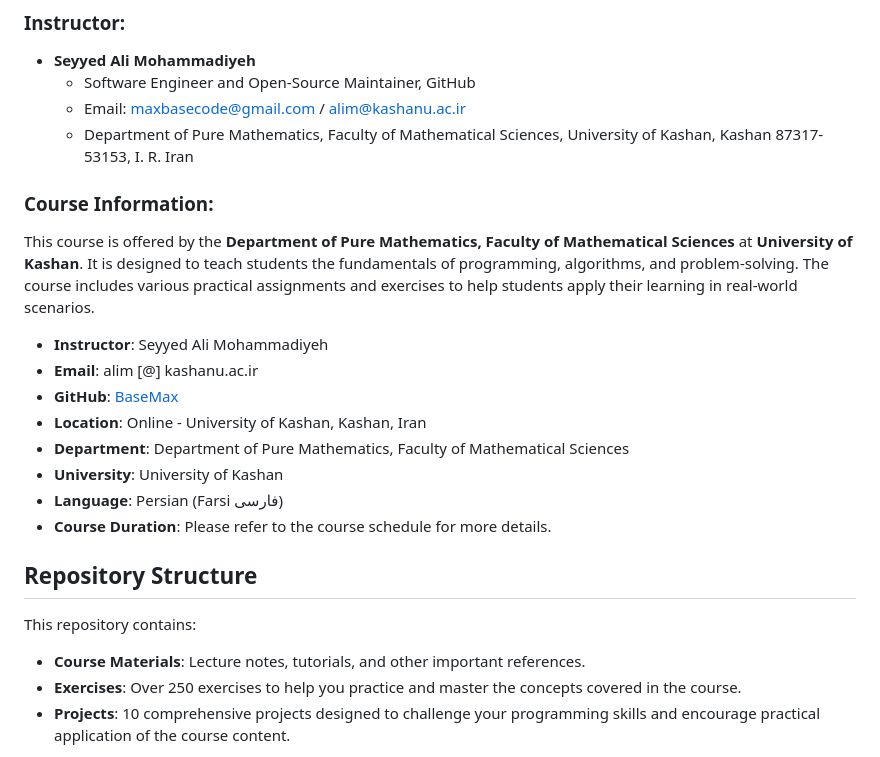
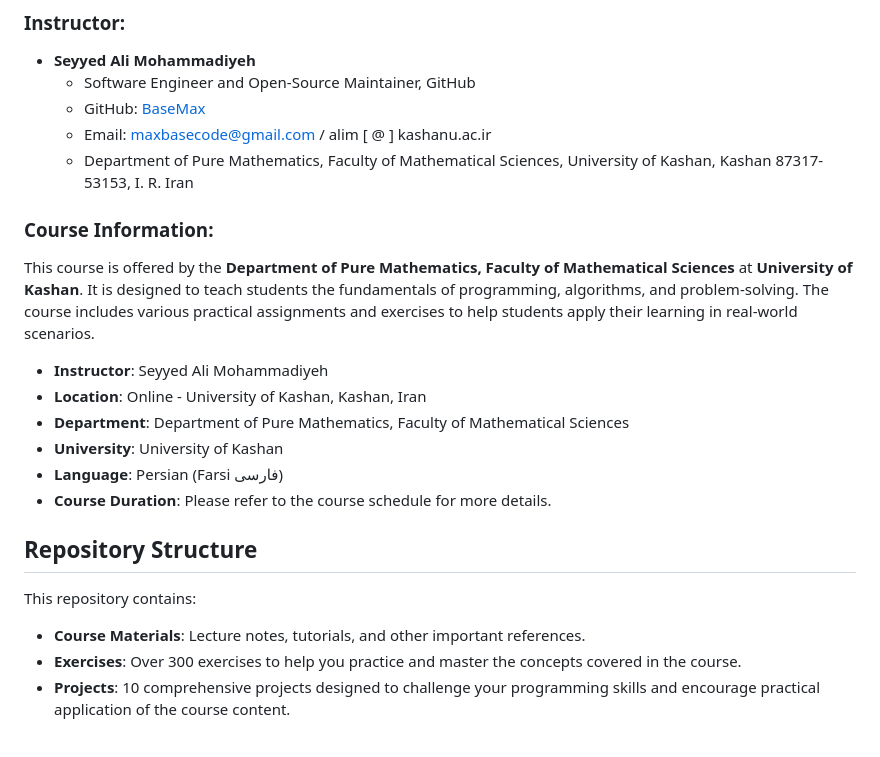
Before and after one commit to BaseMax/CourseProgrammingUniversity, a Markdown page: README.md, the part around the change. GitHub-like rendering.

```diff
--- a/README.md
+++ b/README.md
@@ -10,7 +10,8 @@ This course is designed to teach students programming principles, problem-solvin
 
 - **Seyyed Ali Mohammadiyeh**
   - Software Engineer and Open-Source Maintainer, GitHub
-  - Email: maxbasecode@gmail.com / alim@kashanu.ac.ir
+  - GitHub: [BaseMax](https://github.com/BaseMax)
+  - Email: maxbasecode@gmail.com / alim [ @ ] kashanu.ac.ir
   - Department of Pure Mathematics, Faculty of Mathematical Sciences, University of Kashan, Kashan 87317-53153, I. R. Iran
 
 ### Course Information:
@@ -18,8 +19,6 @@ This course is designed to teach students programming principles, problem-solvin
 This course is offered by the **Department of Pure Mathematics, Faculty of Mathematical Sciences** at **University of Kashan**. It is designed to teach students the fundamentals of programming, algorithms, and problem-solving. The course includes various practical assignments and exercises to help students apply their learning in real-world scenarios.
 
 - **Instructor**: Seyyed Ali Mohammadiyeh
-- **Email**: alim [@] kashanu.ac.ir
-- **GitHub**: [BaseMax](https://github.com/BaseMax)
 - **Location**: Online - University of Kashan, Kashan, Iran
 - **Department**: Department of Pure Mathematics, Faculty of Mathematical Sciences
 - **University**: University of Kashan
@@ -31,7 +30,7 @@ This course is offered by the **Department of Pure Mathematics, Faculty of Mathe
 This repository contains:
 
 - **Course Materials**: Lecture notes, tutorials, and other important references.
-- **Exercises**: Over 250 exercises to help you practice and master the concepts covered in the course.
+- **Exercises**: Over 300 exercises to help you practice and master the concepts covered in the course.
 - **Projects**: 10 comprehensive projects designed to challenge your programming skills and encourage practical application of the course content.
 
 Each folder within the repository corresponds to a specific section or module of the course. The exercises and projects will guide you through the key concepts of programming and help you apply them effectively.
```
